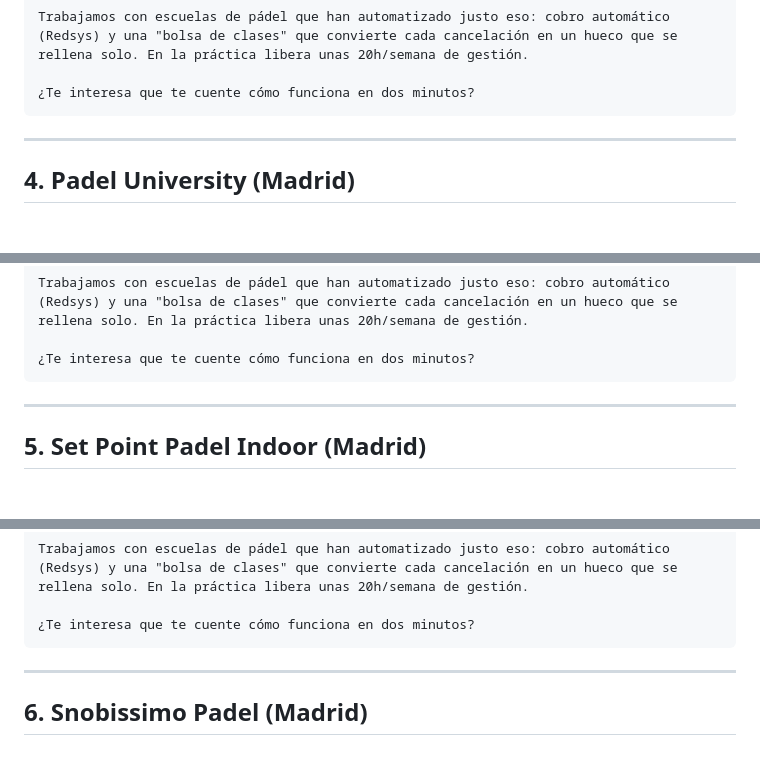
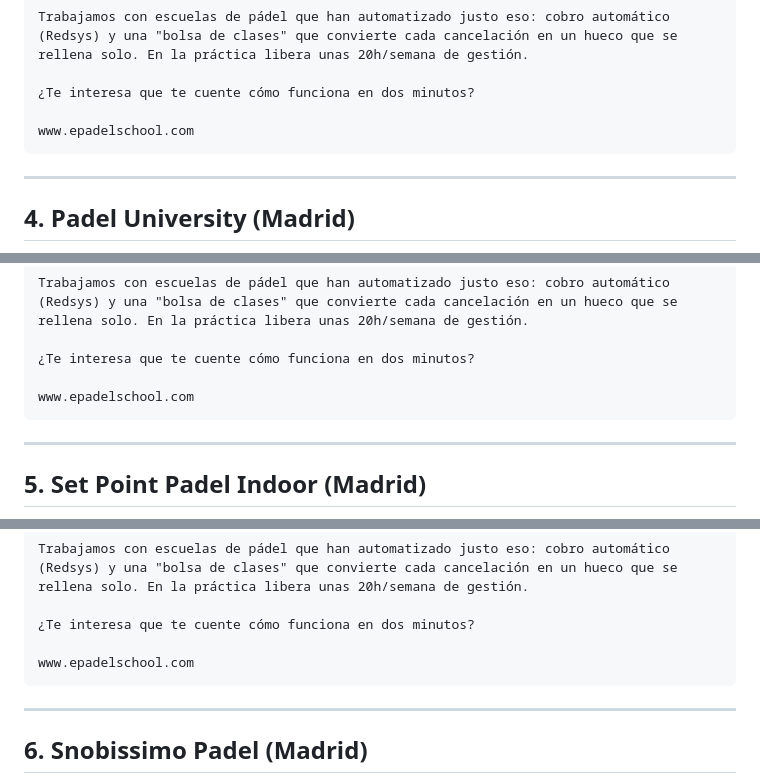
Before and after one commit to joseubeda100392/clubs-report-ipt, a Markdown page: ventas/emails-touch1-madrid-federados.md, 3 parts joined by grey strips. Drawn GitHub-style; blank space fills up the shorter version.

````diff
--- a/ventas/emails-touch1-madrid-federados.md
+++ b/ventas/emails-touch1-madrid-federados.md
@@ -56,6 +60,8 @@ Vi que eres presidente/a de Club R.e.p. en Madrid — imagino que entre cancelac
 Trabajamos con escuelas de pádel que han automatizado justo eso: cobro automático (Redsys) y una "bolsa de clases" que convierte cada cancelación en un hueco que se rellena solo. En la práctica libera unas 20h/semana de gestión.
 
 ¿Te interesa que te cuente cómo funciona en dos minutos?
+
+www.epadelschool.com
 ```
 
 ---
@@ -74,6 +80,8 @@ Vi que eres presidente/a de Padel University en Madrid — imagino que entre can
 Trabajamos con escuelas de pádel que han automatizado justo eso: cobro automático (Redsys) y una "bolsa de clases" que convierte cada cancelación en un hueco que se rellena solo. En la práctica libera unas 20h/semana de gestión.
 
 ¿Te interesa que te cuente cómo funciona en dos minutos?
+
+www.epadelschool.com
 ```
 
 ---
@@ -92,6 +100,8 @@ Vi que eres presidente/a de Set Point Padel Indoor en Madrid — imagino que ent
 Trabajamos con escuelas de pádel que han automatizado justo eso: cobro automático (Redsys) y una "bolsa de clases" que convierte cada cancelación en un hueco que se rellena solo. En la práctica libera unas 20h/semana de gestión.
 
 ¿Te interesa que te cuente cómo funciona en dos minutos?
+
+www.epadelschool.com
 ```
 
 ---
````
Also changed, not shown: other parts of ventas/emails-touch1-madrid-federados.md (+283 -3 lines).
